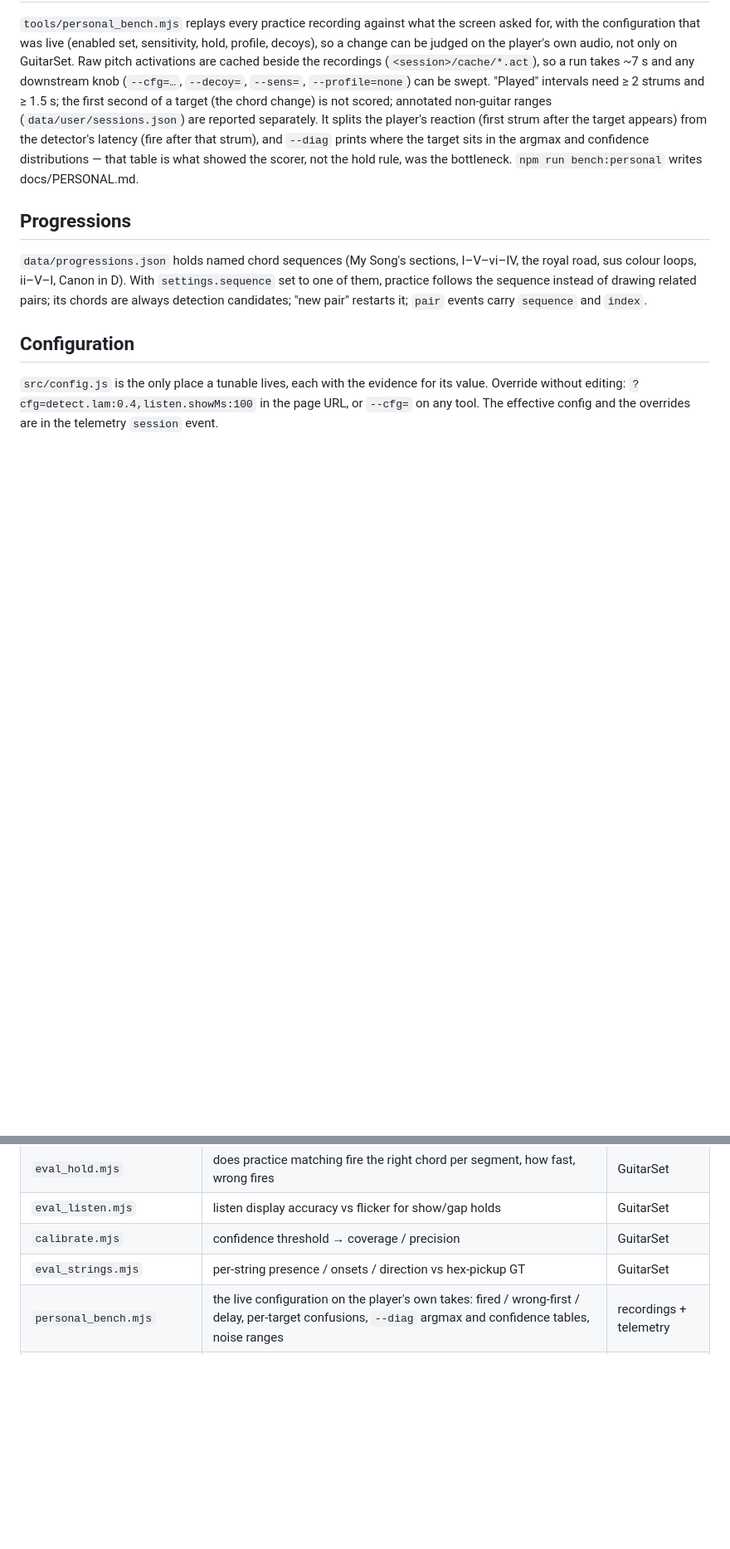
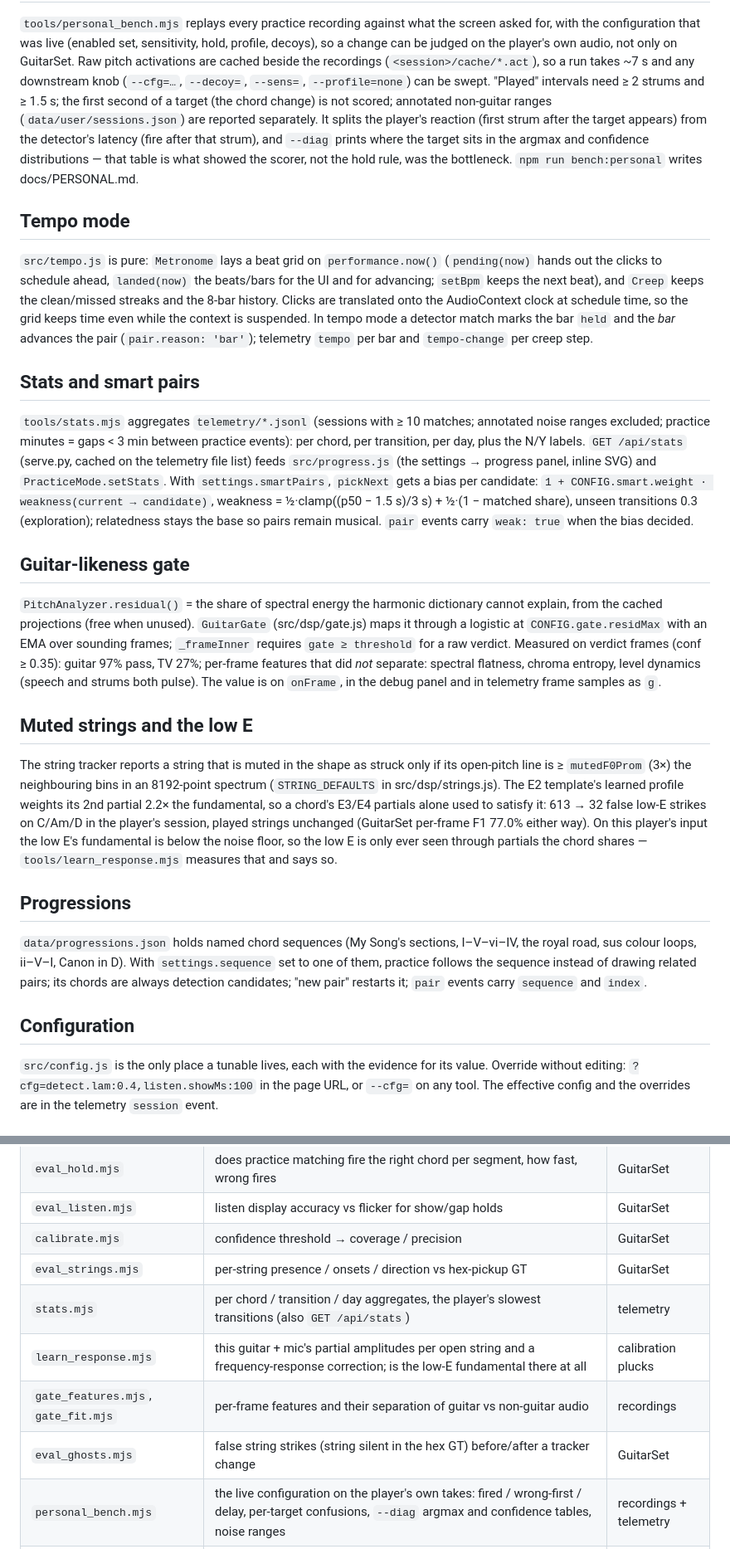
Before and after one commit to merkava132/chord-bunny, a Markdown page: docs/ARCHITECTURE.md, 2 parts joined by grey strips. Shown at 83% size. Rendered like a GitHub page; blank space fills up the shorter version.

```diff
--- a/docs/ARCHITECTURE.md
+++ b/docs/ARCHITECTURE.md
@@ -125,6 +125,55 @@ argmax and confidence distributions — that table is what showed the scorer,
 not the hold rule, was the bottleneck. `npm run bench:personal` writes
 docs/PERSONAL.md.
 
+## Tempo mode
+
+`src/tempo.js` is pure: `Metronome` lays a beat grid on `performance.now()`
+(`pending(now)` hands out the clicks to schedule ahead, `landed(now)` the
+beats/bars for the UI and for advancing; `setBpm` keeps the next beat), and
+`Creep` keeps the clean/missed streaks and the 8-bar history. Clicks are
+translated onto the AudioContext clock at schedule time, so the grid keeps
+time even while the context is suspended. In tempo mode a detector match
+marks the bar `held` and the *bar* advances the pair (`pair.reason: 'bar'`);
+telemetry `tempo` per bar and `tempo-change` per creep step.
+
+## Stats and smart pairs
+
+`tools/stats.mjs` aggregates `telemetry/*.jsonl` (sessions with ≥ 10
+matches; annotated noise ranges excluded; practice minutes = gaps < 3 min
+between practice events): per chord, per transition, per day, plus the N/Y
+labels. `GET /api/stats` (serve.py, cached on the telemetry file list) feeds
+`src/progress.js` (the settings → progress panel, inline SVG) and
+`PracticeMode.setStats`. With `settings.smartPairs`, `pickNext` gets a bias
+per candidate: `1 + CONFIG.smart.weight · weakness(current → candidate)`,
+weakness = ½·clamp((p50 − 1.5 s)/3 s) + ½·(1 − matched share), unseen
+transitions 0.3 (exploration); relatedness stays the base so pairs remain
+musical. `pair` events carry `weak: true` when the bias decided.
+
+## Guitar-likeness gate
+
+`PitchAnalyzer.residual()` = the share of spectral energy the harmonic
+dictionary cannot explain, from the cached projections (free when unused).
+`GuitarGate` (src/dsp/gate.js) maps it through a logistic at
+`CONFIG.gate.residMax` with an EMA over sounding frames; `_frameInner`
+requires `gate ≥ threshold` for a raw verdict. Measured on verdict frames
+(conf ≥ 0.35): guitar 97% pass, TV 27%; per-frame features that did *not*
+separate: spectral flatness, chroma entropy, level dynamics (speech and
+strums both pulse). The value is on `onFrame`, in the debug panel and in
+telemetry frame samples as `g`.
+
+## Muted strings and the low E
+
+The string tracker reports a string that is muted in the shape as struck
+only if its open-pitch line is ≥ `mutedF0Prom` (3×) the neighbouring bins
+in an 8192-point spectrum (`STRING_DEFAULTS` in src/dsp/strings.js). The
+E2 template's learned profile weights its 2nd partial 2.2× the fundamental,
+so a chord's E3/E4 partials alone used to satisfy it: 613 → 32 false low-E
+strikes on C/Am/D in the player's session, played strings unchanged
+(GuitarSet per-frame F1 77.0% either way). On this player's input the low
+E's fundamental is below the noise floor, so the low E is only ever seen
+through partials the chord shares — `tools/learn_response.mjs` measures
+that and says so.
+
 ## Progressions
 
 `data/progressions.json` holds named chord sequences (My Song's sections,
@@ -211,6 +262,10 @@ leaves the machine; `python -m http.server` would just drop the POSTs.
 | `eval_listen.mjs` | listen display accuracy vs flicker for show/gap holds | GuitarSet |
 | `calibrate.mjs` | confidence threshold → coverage / precision | GuitarSet |
 | `eval_strings.mjs` | per-string presence / onsets / direction vs hex-pickup GT | GuitarSet |
+| `stats.mjs` | per chord / transition / day aggregates, the player's slowest transitions (also `GET /api/stats`) | telemetry |
+| `learn_response.mjs` | this guitar + mic's partial amplitudes per open string and a frequency-response correction; is the low-E fundamental there at all | calibration plucks |
+| `gate_features.mjs`, `gate_fit.mjs` | per-frame features and their separation of guitar vs non-guitar audio | recordings |
+| `eval_ghosts.mjs` | false string strikes (string silent in the hex GT) before/after a tracker change | GuitarSet |
 | `personal_bench.mjs` | the live configuration on the player's own takes: fired / wrong-first / delay, per-target confusions, `--diag` argmax and confidence tables, noise ranges | recordings + telemetry |
 | `bench.mjs` | all of the above → `docs/BENCH.md` | GuitarSet |
 | `telemetry_report.mjs` | what happened in a session (signal, verdicts, per-target matches, confusions) | telemetry |
```
Also changed, not shown: other parts of docs/ARCHITECTURE.md (+2 -0 lines), README.md (+33 -1 lines).
